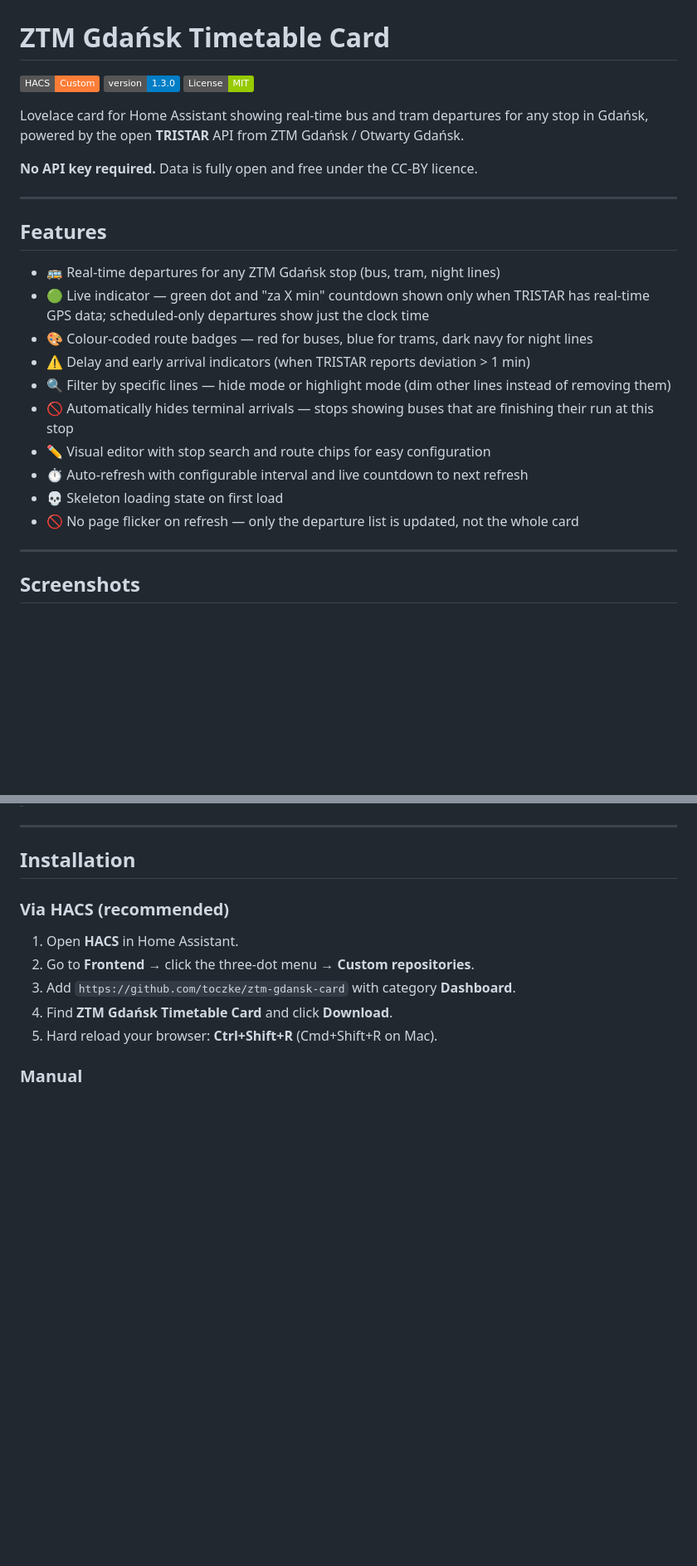
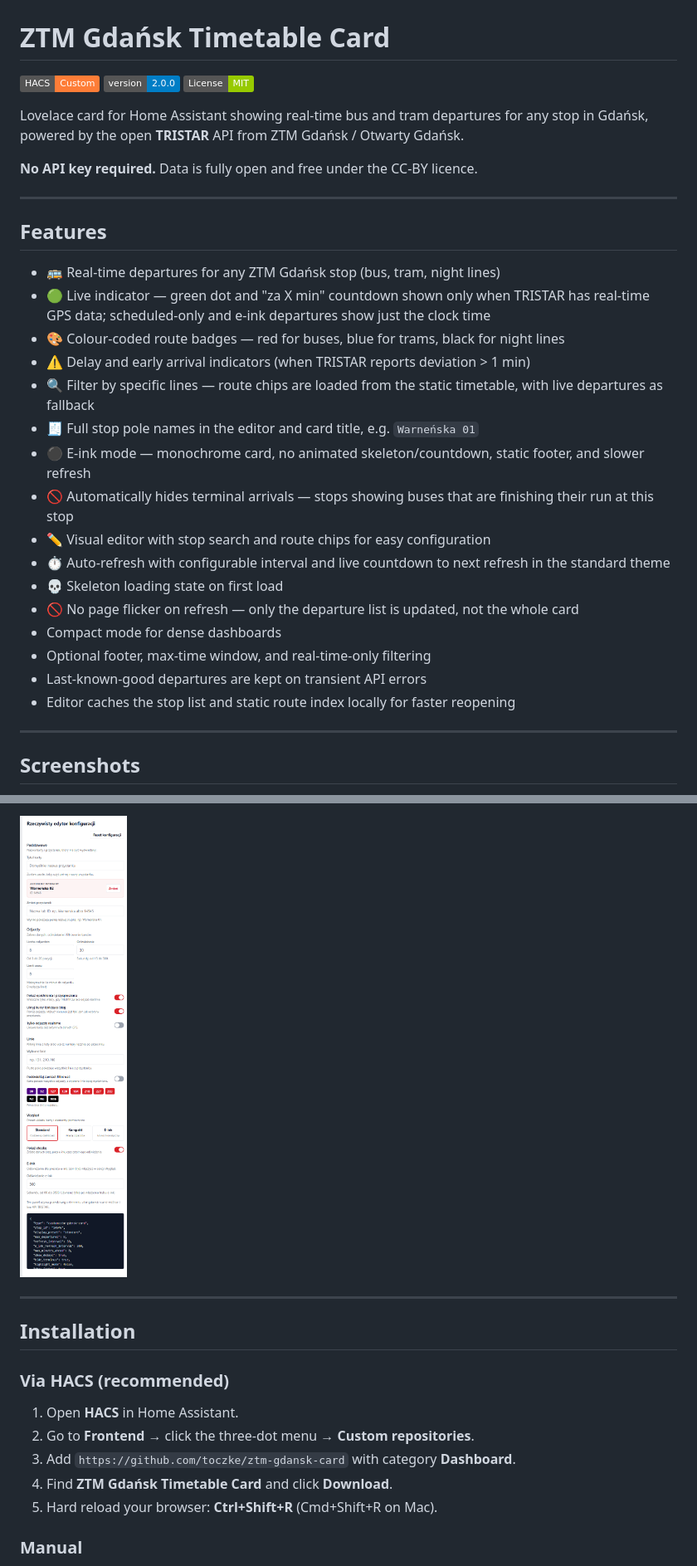
Before and after one commit to toczke/ztm-gdansk-card, a Markdown page: README.md, 2 parts joined by grey strips. Shown at 83% size. Rendered like a GitHub page; pictures changed too: docs/images/config-editor.png (added); badges without logos; blank space fills up the shorter version.

```diff
--- a/README.md
+++ b/README.md
@@ -1,7 +1,7 @@
 # ZTM Gdańsk Timetable Card
 
 [![HACS Custom](https://img.shields.io/badge/HACS-Custom-orange.svg)](https://hacs.xyz)
-[![Version](https://img.shields.io/badge/version-1.3.0-blue.svg)](https://github.com/toczke/ztm-gdansk-card/releases)
+[![Version](https://img.shields.io/badge/version-2.0.0-blue.svg)](https://github.com/toczke/ztm-gdansk-card/releases)
 [![License: MIT](https://img.shields.io/badge/License-MIT-green.svg)](LICENSE)
 
 Lovelace card for Home Assistant showing real-time bus and tram departures for any stop in Gdańsk, powered by the open **TRISTAR** API from ZTM Gdańsk / Otwarty Gdańsk.
@@ -13,15 +13,21 @@ Lovelace card for Home Assistant showing real-time bus and tram departures for a
 ## Features
 
 - 🚌 Real-time departures for any ZTM Gdańsk stop (bus, tram, night lines)
-- 🟢 Live indicator — green dot and "za X min" countdown shown only when TRISTAR has real-time GPS data; scheduled-only departures show just the clock time
-- 🎨 Colour-coded route badges — red for buses, blue for trams, dark navy for night lines
+- 🟢 Live indicator — green dot and "za X min" countdown shown only when TRISTAR has real-time GPS data; scheduled-only and e-ink departures show just the clock time
+- 🎨 Colour-coded route badges — red for buses, blue for trams, black for night lines
 - ⚠️ Delay and early arrival indicators (when TRISTAR reports deviation > 1 min)
-- 🔍 Filter by specific lines — hide mode or highlight mode (dim other lines instead of removing them)
+- 🔍 Filter by specific lines — route chips are loaded from the static timetable, with live departures as fallback
+- 🧾 Full stop pole names in the editor and card title, e.g. `Warneńska 01`
+- ⚫ E-ink mode — monochrome card, no animated skeleton/countdown, static footer, and slower refresh
 - 🚫 Automatically hides terminal arrivals — stops showing buses that are finishing their run at this stop
 - ✏️ Visual editor with stop search and route chips for easy configuration
-- ⏱️ Auto-refresh with configurable interval and live countdown to next refresh
+- ⏱️ Auto-refresh with configurable interval and live countdown to next refresh in the standard theme
 - 💀 Skeleton loading state on first load
 - 🚫 No page flicker on refresh — only the departure list is updated, not the whole card
+- Compact mode for dense dashboards
+- Optional footer, max-time window, and real-time-only filtering
+- Last-known-good departures are kept on transient API errors
+- Editor caches the stop list and static route index locally for faster reopening
 
 ---
 
@@ -31,3 +50,4 @@ Lovelace card for Home Assistant showing real-time bus and tram departures for a
+![Visual editor with stop picker, route chips, and display presets](docs/images/config-editor.png)
 
 ---
 
```
Also changed, not shown: other parts of README.md (+91 -2 lines), docs/images/card-compact.png (added), docs/images/card-eink.png (added), docs/images/card-standard.png (added), 7 other files.
